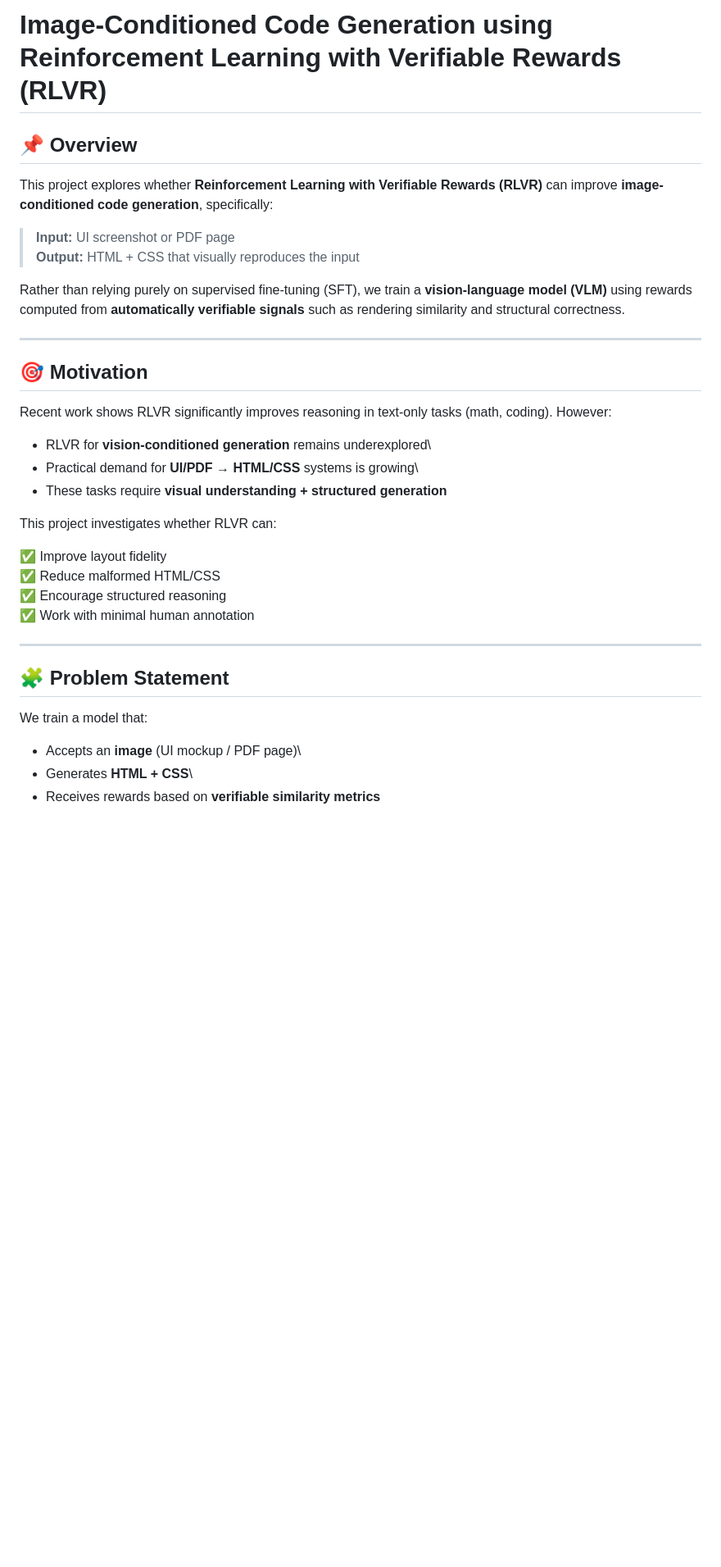
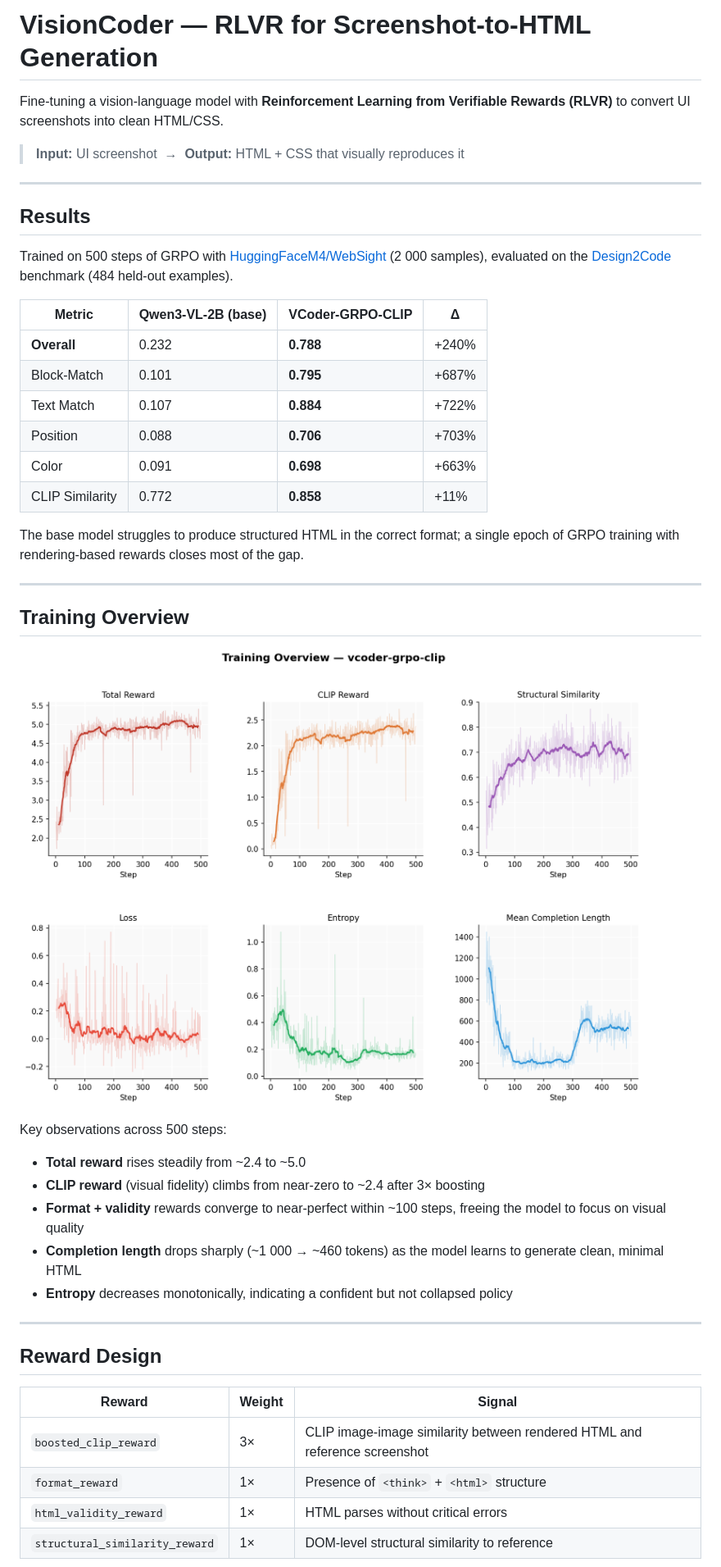
Before and after one commit to amaljoe/vision-coder, a Markdown page: README.md, the part around one of its changes. Shown at 82% size. Drawn GitHub-style; pictures changed too: assets/plots/overview.png (added); blank space fills up the shorter version.

```diff
--- a/README.md
+++ b/README.md
@@ -1,44 +1,47 @@
-# Image-Conditioned Code Generation using Reinforcement Learning with Verifiable Rewards (RLVR)
+# VisionCoder — RLVR for Screenshot-to-HTML Generation
 
-## 📌 Overview
+Fine-tuning a vision-language model with **Reinforcement Learning from Verifiable Rewards (RLVR)** to convert UI screenshots into clean HTML/CSS.
 
-This project explores whether **Reinforcement Learning with Verifiable
-Rewards (RLVR)** can improve **image-conditioned code generation**,
-specifically:
+> **Input:** UI screenshot &nbsp;→&nbsp; **Output:** HTML + CSS that visually reproduces it
 
-> **Input:** UI screenshot or PDF page\
-> **Output:** HTML + CSS that visually reproduces the input
+---
 
-Rather than relying purely on supervised fine-tuning (SFT), we train a
-**vision-language model (VLM)** using rewards computed from
-**automatically verifiable signals** such as rendering similarity and
-structural correctness.
+## Results
 
-------------------------------------------------------------------------
+Trained on 500 steps of GRPO with [HuggingFaceM4/WebSight](https://huggingface.co/datasets/HuggingFaceM4/WebSight) (2 000 samples), evaluated on the [Design2Code](https://github.com/NoviScl/Design2Code) benchmark (484 held-out examples).
 
-## 🎯 Motivation
+| Metric | Qwen3-VL-2B (base) | **VCoder-GRPO-CLIP** | Δ |
+|---|---|---|---|
+| **Overall** | 0.232 | **0.788** | +240% |
+| Block-Match | 0.101 | **0.795** | +687% |
+| Text Match | 0.107 | **0.884** | +722% |
+| Position | 0.088 | **0.706** | +703% |
+| Color | 0.091 | **0.698** | +663% |
+| CLIP Similarity | 0.772 | **0.858** | +11% |
 
-Recent work shows RLVR significantly improves reasoning in text-only
-tasks (math, coding). However:
+The base model struggles to produce structured HTML in the correct format; a single epoch of GRPO training with rendering-based rewards closes most of the gap.
 
--   RLVR for **vision-conditioned generation** remains underexplored\
--   Practical demand for **UI/PDF → HTML/CSS** systems is growing\
--   These tasks require **visual understanding + structured generation**
+---
 
-This project investigates whether RLVR can:
+## Training Overview
 
-✅ Improve layout fidelity\
-✅ Reduce malformed HTML/CSS\
-✅ Encourage structured reasoning\
-✅ Work with minimal human annotation
+![Training Overview](assets/plots/overview.png)
 
-------------------------------------------------------------------------
+Key observations across 500 steps:
+- **Total reward** rises steadily from ~2.4 to ~5.0
+- **CLIP reward** (visual fidelity) climbs from near-zero to ~2.4 after 3× boosting
+- **Format + validity** rewards converge to near-perfect within ~100 steps, freeing the model to focus on visual quality
+- **Completion length** drops sharply (~1 000 → ~460 tokens) as the model learns to generate clean, minimal HTML
+- **Entropy** decreases monotonically, indicating a confident but not collapsed policy
 
-## 🧩 Problem Statement
+---
 
-We train a model that:
+## Reward Design
 
--   Accepts an **image** (UI mockup / PDF page)\
--   Generates **HTML + CSS**\
--   Receives rewards based on **verifiable similarity metrics**
+| Reward | Weight | Signal |
+|---|---|---|
+| `boosted_clip_reward` | 3× | CLIP image-image similarity between rendered HTML and reference screenshot |
+| `format_reward` | 1× | Presence of `<think>` + `<html>` structure |
+| `html_validity_reward` | 1× | HTML parses without critical errors |
+| `structural_similarity_reward` | 1× | DOM-level structural similarity to reference |
 
```
Also changed, not shown: other parts of README.md (+96 -181 lines), assets/plots/clip_ratios.png (added), assets/plots/completions.png (added), assets/plots/rewards.png (added), assets/plots/training_dynamics.png (added).
